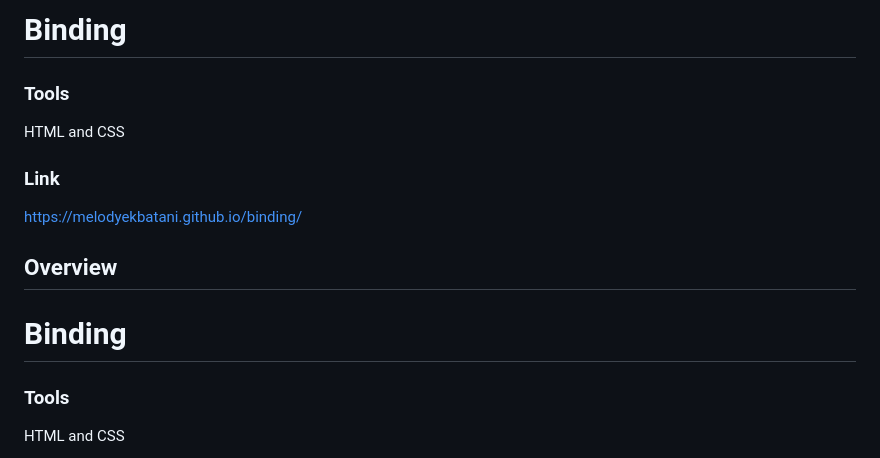
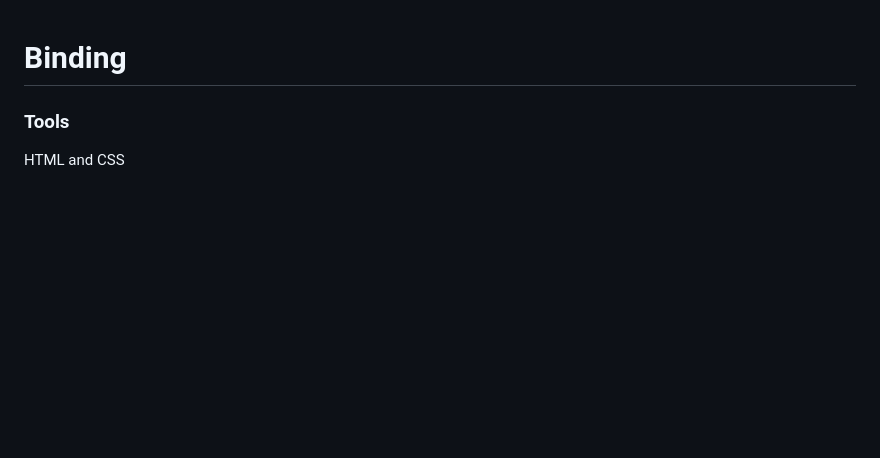
Before and after one commit to melodyekbatani/binding, a Markdown page: README.md, the part around the change. Rendered like a GitHub page; blank space fills up the shorter version.

```diff
--- a/README.md
+++ b/README.md
@@ -1,12 +1,3 @@
-# Binding
-
-### Tools
-HTML and CSS
-
-### Link
-https://melodyekbatani.github.io/binding/
-
-## Overview
 # Binding
 
 ### Tools
```
